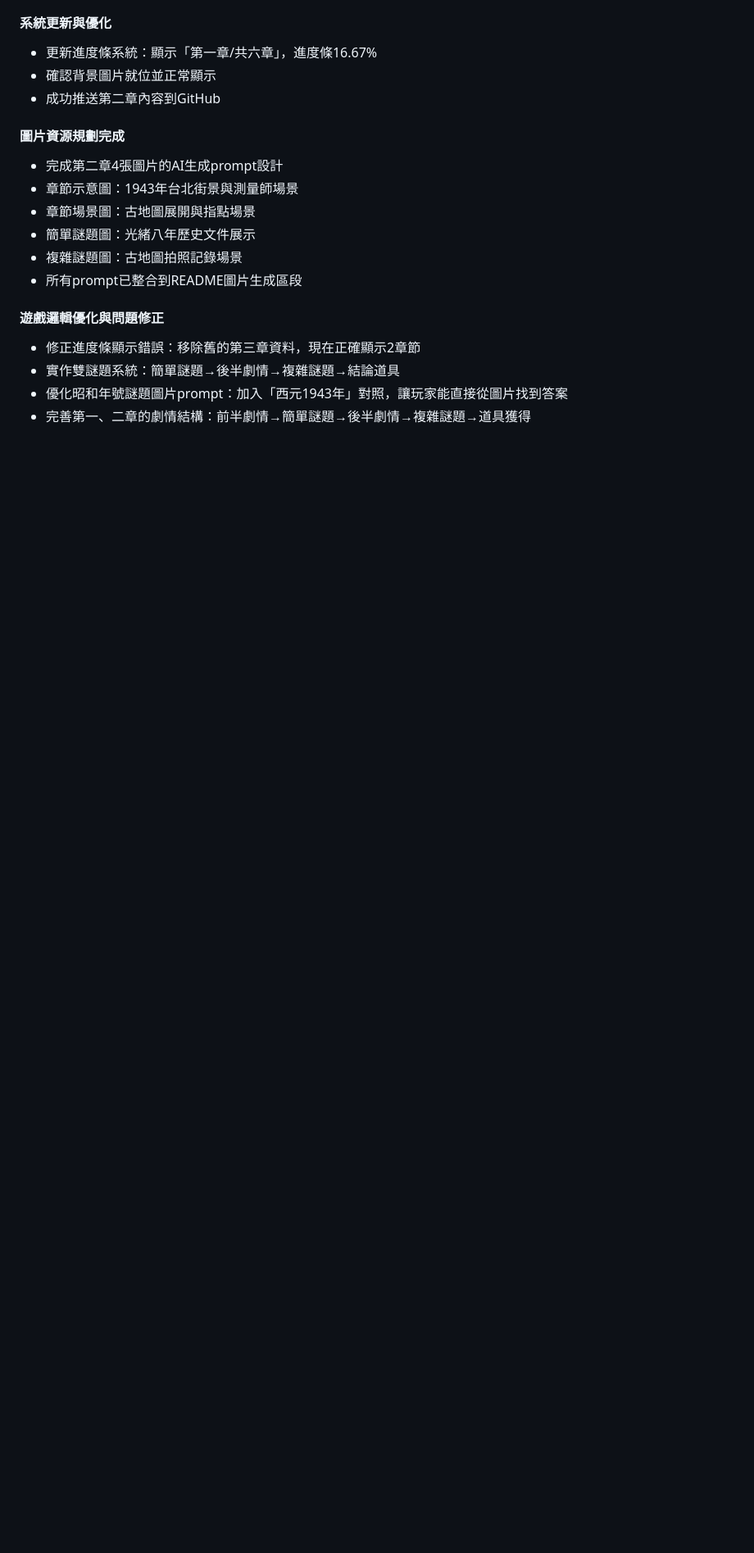
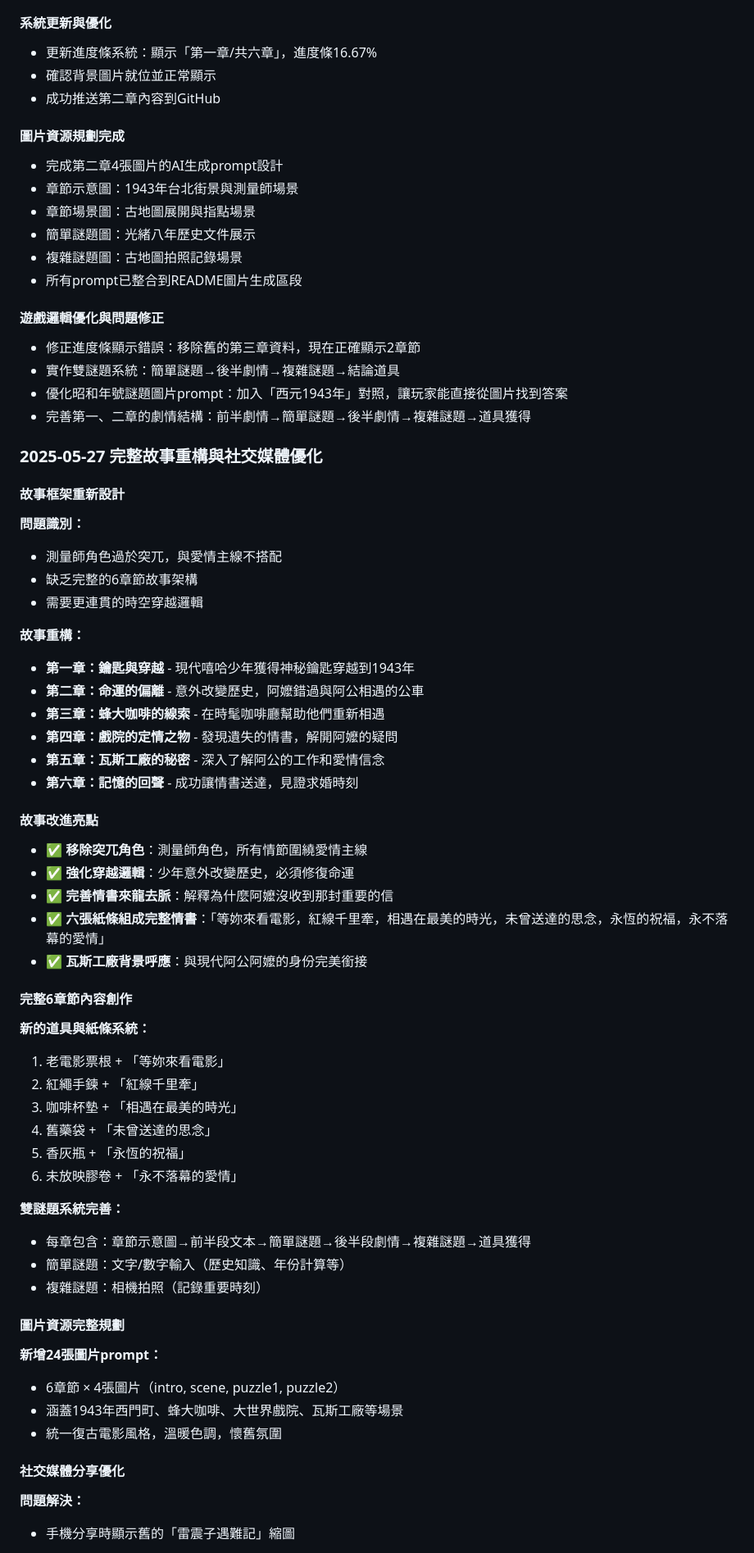
Before and after one commit to Zhulingru/muyuing, a Markdown page: README.md, the part around one of its changes. Shown at 82% size. GitHub-like rendering; blank space fills up the shorter version.

Commit message:
更新README：記錄完整的2025-05-27開發歷程，包含故事重構、社交媒體優化、技術改進等所有製作細節

```diff
--- a/README.md
+++ b/README.md
@@ -179,3 +179,50 @@ Vintage surveying scene, 1940s camera positioned to photograph an ancient Taipei
 - 優化昭和年號謎題圖片prompt：加入「西元1943年」對照，讓玩家能直接從圖片找到答案
 - 完善第一、二章的劇情結構：前半劇情→簡單謎題→後半劇情→複雜謎題→道具獲得
 
+### 2025-05-27 完整故事重構與社交媒體優化
+
+#### 故事框架重新設計
+**問題識別：**
+- 測量師角色過於突兀，與愛情主線不搭配
+- 缺乏完整的6章節故事架構
+- 需要更連貫的時空穿越邏輯
+
+**故事重構：**
+- **第一章：鑰匙與穿越** - 現代嘻哈少年獲得神秘鑰匙穿越到1943年
+- **第二章：命運的偏離** - 意外改變歷史，阿嬤錯過與阿公相遇的公車
+- **第三章：蜂大咖啡的線索** - 在時髦咖啡廳幫助他們重新相遇
+- **第四章：戲院的定情之物** - 發現遺失的情書，解開阿嬤的疑問
+- **第五章：瓦斯工廠的秘密** - 深入了解阿公的工作和愛情信念
+- **第六章：記憶的回聲** - 成功讓情書送達，見證求婚時刻
+
+#### 故事改進亮點
+- ✅ **移除突兀角色**：測量師角色，所有情節圍繞愛情主線
+- ✅ **強化穿越邏輯**：少年意外改變歷史，必須修復命運
+- ✅ **完善情書來龍去脈**：解釋為什麼阿嬤沒收到那封重要的信
+- ✅ **六張紙條組成完整情書**：「等妳來看電影，紅線千里牽，相遇在最美的時光，未曾送達的思念，永恆的祝福，永不落幕的愛情」
+- ✅ **瓦斯工廠背景呼應**：與現代阿公阿嬤的身份完美銜接
+
+#### 完整6章節內容創作
+**新的道具與紙條系統：**
+1. 老電影票根 + 「等妳來看電影」
+2. 紅繩手鍊 + 「紅線千里牽」
+3. 咖啡杯墊 + 「相遇在最美的時光」
+4. 舊藥袋 + 「未曾送達的思念」
+5. 香灰瓶 + 「永恆的祝福」
+6. 未放映膠卷 + 「永不落幕的愛情」
+
+**雙謎題系統完善：**
+- 每章包含：章節示意圖→前半段文本→簡單謎題→後半段劇情→複雜謎題→道具獲得
+- 簡單謎題：文字/數字輸入（歷史知識、年份計算等）
+- 複雜謎題：相機拍照（記錄重要時刻）
+
+#### 圖片資源完整規劃
+**新增24張圖片prompt：**
+- 6章節 × 4張圖片（intro, scene, puzzle1, puzzle2）
+- 涵蓋1943年西門町、蜂大咖啡、大世界戲院、瓦斯工廠等場景
+- 統一復古電影風格，溫暖色調，懷舊氛圍
+
+#### 社交媒體分享優化
+**問題解決：**
+- 手機分享時顯示舊的「雷震子遇難記」縮圖
+
```
Also changed, not shown: other parts of README.md (+25 -0 lines).
